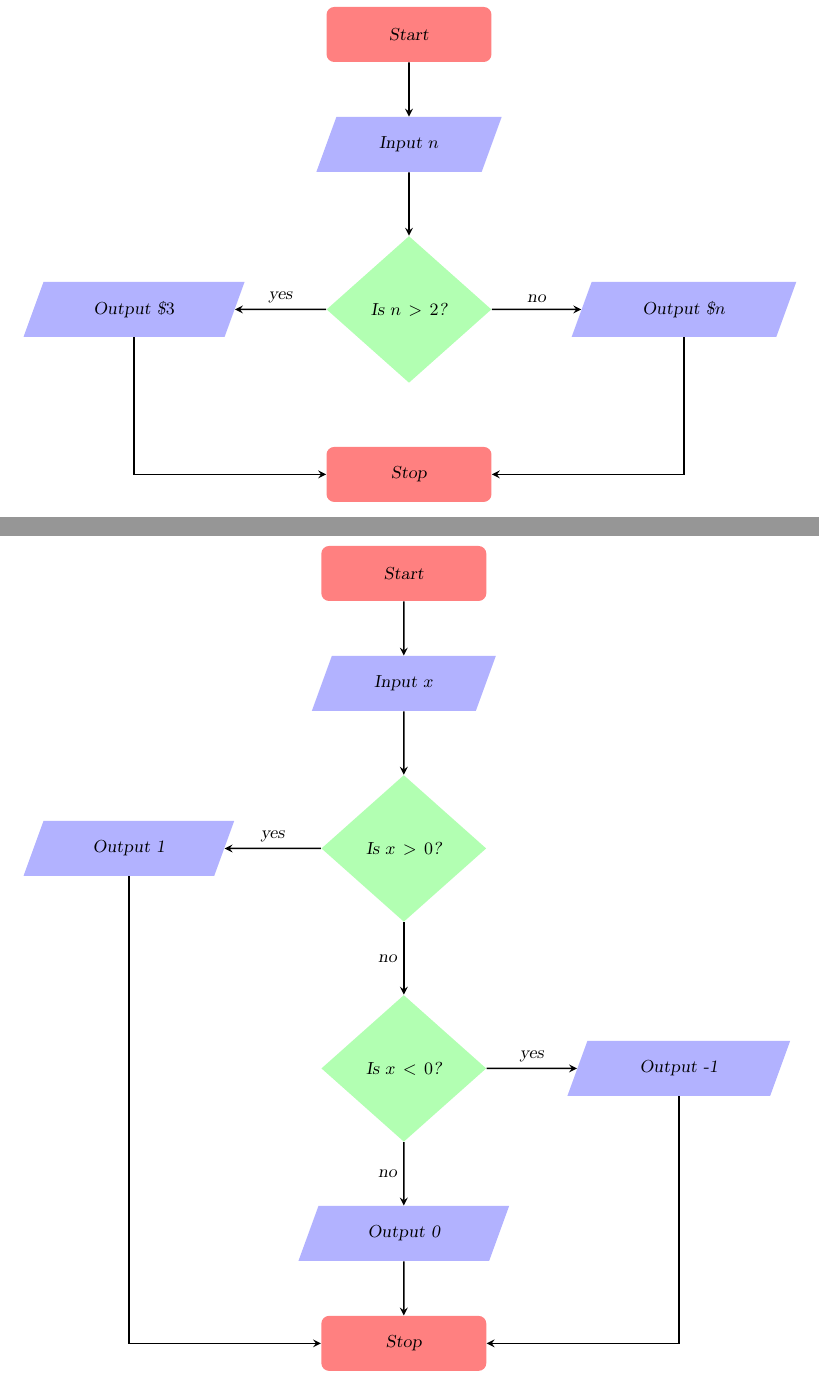
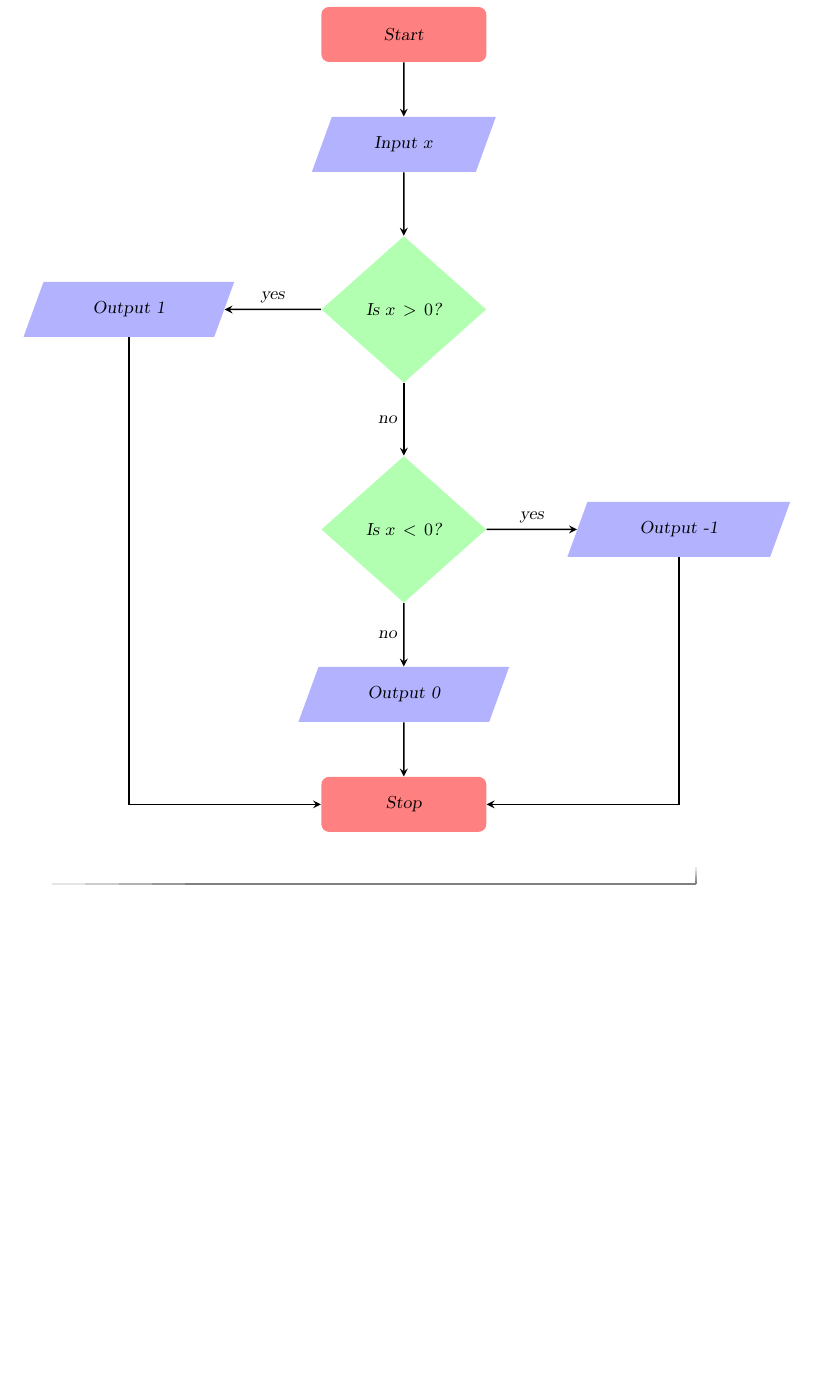
Before and after one commit to jathiel/Ximera-Xourses-NYCCT, a LaTeX document (MAT1630/Flowchart/Flowchart.tex): two parts of pages 8 and 9 of 9 before the commit and part of page 8 of 8 after it, the two joined at a grey line, cut so that both start at the same text, the shorter picture padded with empty space. Compiled offline with pdfLaTeX.

Commit message:
removed extra flowchart

```diff
--- a/MAT1630/Flowchart/Flowchart.tex
+++ b/MAT1630/Flowchart/Flowchart.tex
@@ -218,21 +217,6 @@ The following flowchart represents a simple algorithm that computes the absolute
 		\begin{center}
 	            \begin{tikzpicture}
 	            \node [startstop] at (0,0) (start) {Start};
-            \node [io] at (0,-2) (io1) {Input $n$};
-            \node [decision] at (0,-5) (decision) {Is $n>2$?};
-            \node [io] at (5,-5) (io2) {Output \textdollar$n$};
-            \node [io] at (-5,-5) (io3) {Output \textdollar$3$};
-            \node [startstop] at (0,-8) (stop) {Stop};
-            \draw [arrow] (start) -- (io1);
-            \draw [arrow] (io1) -- (decision);
-            \draw [arrow] (decision) -- node[anchor=south] {no}(io2);
-            \draw [arrow] (decision) -- node[anchor=south] {yes} (io3);
-            \draw [arrow] (io2) |- (stop);
-            \draw [arrow] (io3) |- (stop);
-            \end{tikzpicture}
-
-            \begin{tikzpicture}
-            \node [startstop] at (0,0) (start) {Start};
         	    \node [io] at (0,-2) (io1) {Input $x$};
 	            \node [decision] at (0,-5) (decision1) {Is $x>0$?};
         	    \node [io] at (-5,-5) (io2) {Output 1};
```
Also changed, not shown: MAT1630/Flowchart/Flowchart.tex (1 more changed lines). Lines whose indentation alone changed are shown as unchanged.
